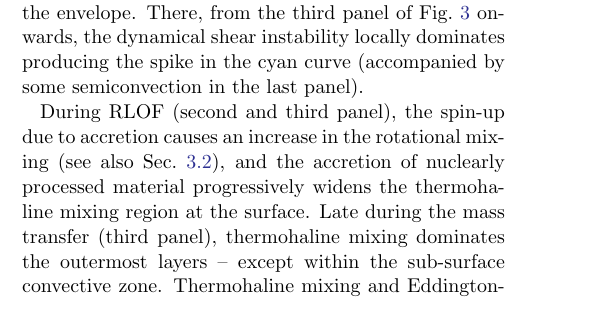
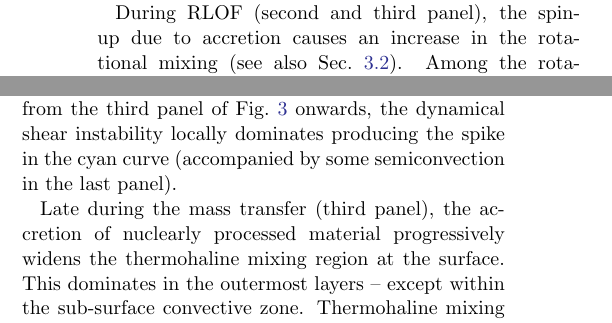
Before and after one commit to mathren/zeta_oph, a LaTeX paper (manuscript/zeta_ophiuchi.tex): part of one column of page 6 of 13 before the commit and two parts of the columns of page 6 of 13 after it, the two joined at a grey line, cut so that both start at the same text. Compiled offline with pdfLaTeX; an older LaTeX class or package is replaced by its successor.

Commit message:
text smoothing

```diff
--- a/manuscript/zeta_ophiuchi.tex
+++ b/manuscript/zeta_ophiuchi.tex
@@ -575,10 +575,14 @@ with the initial convective core of
 $\sim$$6\,M_\odot$ clearly visible in the first panel. In all models, a tiny sub-surface convective region is also visible in the outermost layers (see e.g., \citealt{cantiello:21}).  The thin blue lines show the exponentially decreasing overshooting above the convective core, which extends slightly above
 $\sim$8\,$M_\odot$. Purple and pink represent semiconvection and thermohaline mixing, respectively. Before mass transfer (left-most panel), only a small amount of sub-surface thermohaline mixing occurs, with a mass extent comparable or smaller to the sub-surface convective zone, and no semiconvection occurs. The thick cyan line corresponds to the total diffusion coefficient, obtained as the sum of the diffusion coefficients for each process modeled: where the cyan line is not overlapping with the others, rotational mixing is the dominant process.
 
-Among the rotational mixing processes we include (meridional currents, secular and dynamical shear instabilities, Goldreich-Schubert-Fricke instability), meridional currents represented by Eddington-Sweet circulations are the dominant process throughout the star. The diffusion coefficient for Eddington-Sweet circulations exceeds by about two orders of mangitude the diffusion for other processes (rotationally driven and non). The only exception is at the core-envelope interface just outside the overshooting region, during and after RLOF. In the spun-up accretor, the evolutionary contraction of the core increases its rotational frequency and leads to the formation of a shearing layer between the core and the envelope. There, from the third panel of \Figref{fig:D_mix} onwards, the dynamical shear instability locally dominates producing the spike in the cyan curve (accompanied by some semiconvection in the last panel).
+During RLOF (second and third panel), the spin-up due to accretion causes an increase in the rotational mixing (see also \Secref{sec:rot}). Among the rotational mixing processes we include (meridional currents, secular and dynamical shear instabilities, Goldreich-Schubert-Fricke instability), meridional currents represented by Eddington-Sweet circulations are the dominant process throughout the star. The diffusion coefficient for Eddington-Sweet circulations exceeds by about two orders of mangitude the diffusion for other processes (rotationally-driven and non). The only exception is at the core-envelope interface just outside the overshooting region, during and after RLOF. In the spun-up accretor, the evolutionary contraction of the core increases its rotational frequency and leads to the formation of a shearing layer between the core and the envelope. There, from the third panel of \Figref{fig:D_mix} onwards, the dynamical shear instability locally dominates producing the spike in the cyan curve (accompanied by some semiconvection in the last panel).
 
-
-During RLOF (second and third panel), the spin-up due to accretion causes an increase in the rotational mixing (see also \Secref{sec:rot}), and the accretion of nuclearly processed material progressively widens the thermohaline mixing region at the surface. Late during the mass transfer (third panel), thermohaline mixing dominates the outermost layers -- except within the sub-surface convective zone. Thermohaline mixing and Eddington-Sweet circulations together mix inwards and dilute the CNO-enriched material coming from the donor's surface.
+Late during the mass transfer (third panel), the accretion of
+nuclearly processed material progressively widens the thermohaline
+mixing region at the surface.  This dominates in the outermost layers
+-- except within the sub-surface convective zone. Thermohaline mixing
+and Eddington-Sweet circulations together mix inwards and dilute the
+CNO-enriched material coming from the donor's surface.
 
 At the same time, the increase in the accretor mass drives
 rejuvenation \citep[e.g.,][]{schneider:16}. This can be seen as a
```
